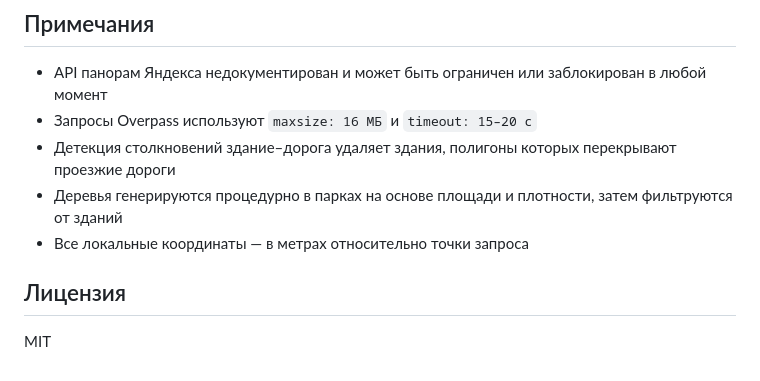
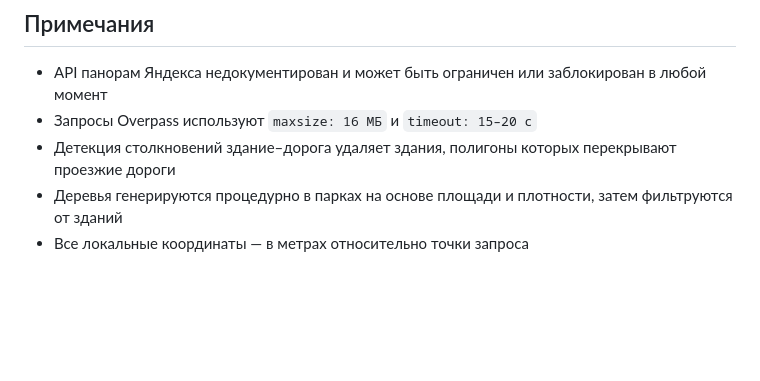
Before and after one commit to Travik01/Panorama-OSM-Backend-Backend-3D--POI, a Markdown page: README.md, the part around the change. GitHub-like rendering; blank space fills up the shorter version.

Commit message:
Remove license information from README
Removed license section from README.

```diff
--- a/README.md
+++ b/README.md
@@ -554,7 +554,3 @@ panorama-osm-backend/
 - Детекция столкновений здание–дорога удаляет здания, полигоны которых перекрывают проезжие дороги
 - Деревья генерируются процедурно в парках на основе площади и плотности, затем фильтруются от зданий
 - Все локальные координаты — в метрах относительно точки запроса
-
-## Лицензия
-
-MIT
```
